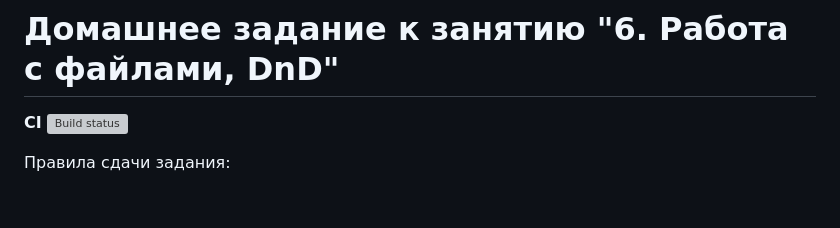
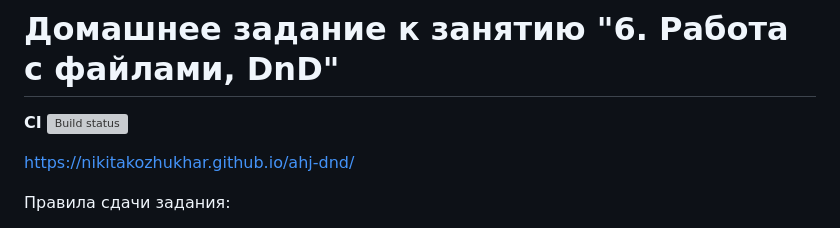
Before and after one commit to nikitakozhukhar/ahj-dnd, a Markdown page: README.md, the part around the change. GitHub-like rendering; blank space fills up the shorter version; grey boxes are pictures that could not be loaded.

```diff
--- a/README.md
+++ b/README.md
@@ -1,6 +1,8 @@
 # Домашнее задание к занятию "6. Работа с файлами, DnD"
 
-**CI** [![Build status](https://ci.appveyor.com/api/projects/status/nl9x2hak2oocqvcg?svg=true)](https://ci.appveyor.com/project/kievsan/ahj-dnd)
+**CI** [![Build status](https://ci.appveyor.com/api/projects/status/i95erhqc8o7nr58j?svg=true)](https://ci.appveyor.com/project/nikitakozhukhar/ahj-dnd)
+
+https://nikitakozhukhar.github.io/ahj-dnd/
 
 Правила сдачи задания:
 
```
